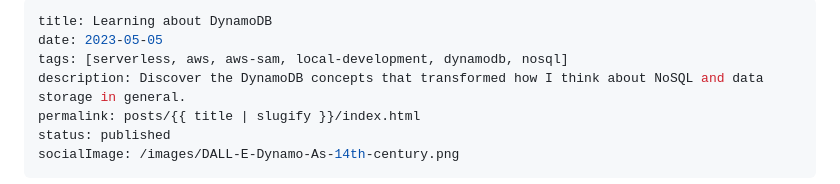
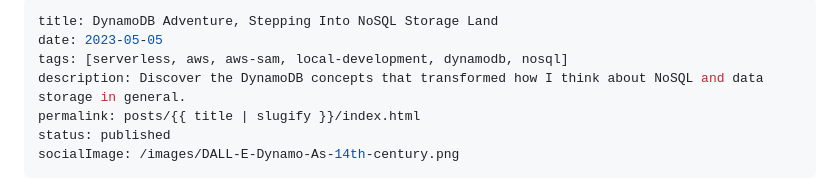
Before and after one commit to Stuwert/blog, a Markdown page: src/posts/learning-dynamo.md, the part around the change. Rendered like a GitHub page.

Commit message:
Make title better

```diff
--- a/src/posts/learning-dynamo.md
+++ b/src/posts/learning-dynamo.md
@@ -1,5 +1,5 @@
 ---
-title: Learning about DynamoDB
+title: DynamoDB Adventure, Stepping Into NoSQL Storage Land
 date: 2023-05-05
 tags: [serverless, aws, aws-sam, local-development, dynamodb, nosql]
 description: Discover the DynamoDB concepts that transformed how I think about NoSQL and data storage in general.
```
